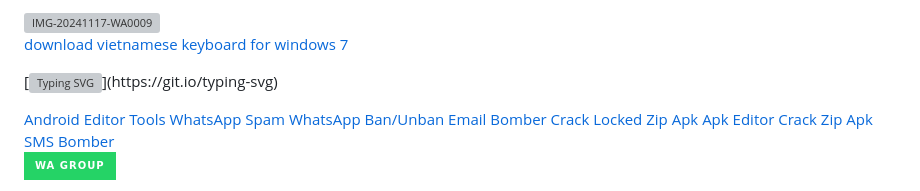
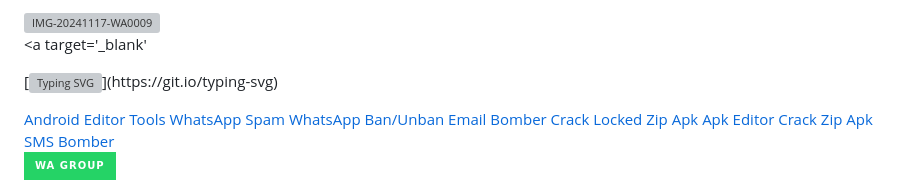
Before and after one commit to EMMY-HENZ-TECH/HACK-ZONE-APK, a Markdown page: README.md, the part around the change. GitHub-like rendering; badges without logos; grey boxes are pictures that could not be loaded.

```diff
--- a/README.md
+++ b/README.md
@@ -1,4 +1,4 @@
-<a href="https://ibb.co/L8tMnsm"><img src="https://i.ibb.co/VtSd2kR/IMG-20241117-WA0009.jpg" alt="IMG-20241117-WA0009" border="0"></a><br /><a target='_blank' href='https://usefulwebtool.com/'>download vietnamese keyboard for windows 7</a><br />
+<a href="https://ibb.co/L8tMnsm"><img src="https://i.ibb.co/VtSd2kR/IMG-20241117-WA0009.jpg" alt="IMG-20241117-WA0009" border="0"></a><br /><a target='_blank' <br />
 
 [![Typing SVG](https://readme-typing-svg.herokuapp.com?font=Rockstar-ExtraBold&size=30&pause=1000&color=0000FF&center=true&vCenter=true&width=500&height=60&lines=𝐖𝐄𝐋𝐂𝐎𝐌𝐄+𝐓𝐎+DARK+TOOL+MENU!)](https://git.io/typing-svg)
 <html lang="en">
```
